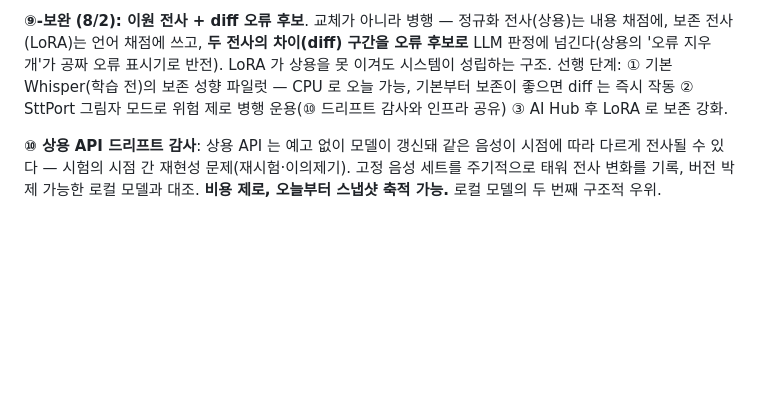
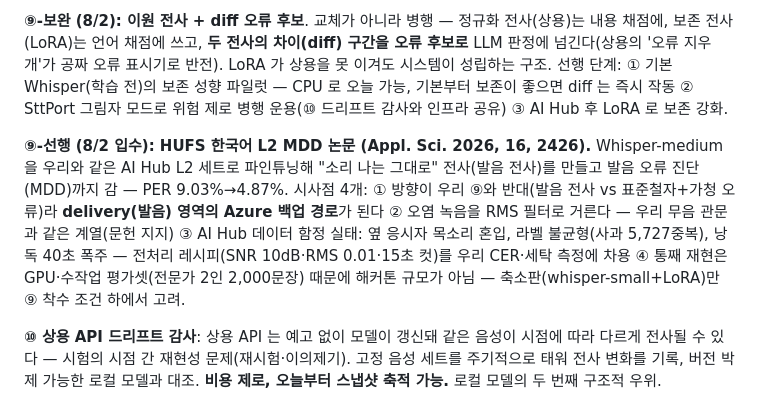
Before and after one commit to ktest6/k-test, a Markdown page: assessment/RESEARCH.md, the part around the change. Drawn GitHub-style; blank space fills up the shorter version.

Commit message:
docs(assessment): HUFS 한국어 L2 MDD 논문 분석 — delivery 백업 경로·데이터 함정 레시피로 기록
Co-Authored-By: Claude Fable 5 <noreply@anthropic.com>

```diff
--- a/assessment/RESEARCH.md
+++ b/assessment/RESEARCH.md
@@ -145,6 +145,17 @@ AI Hub 교육용 데이터의 2층 전사(표준 철자 + 발음 + 오류 태깅
 기본부터 보존이 좋으면 diff 는 즉시 작동 ② SttPort 그림자 모드로 위험 제로
 병행 운용(⑩ 드리프트 감사와 인프라 공유) ③ AI Hub 후 LoRA 로 보존 강화.
 
+**⑨-선행 (8/2 입수): HUFS 한국어 L2 MDD 논문 (Appl. Sci. 2026, 16, 2426).**
+Whisper-medium 을 우리와 같은 AI Hub L2 세트로 파인튜닝해 "소리 나는 그대로"
+전사(발음 전사)를 만들고 발음 오류 진단(MDD)까지 감 — PER 9.03%→4.87%.
+시사점 4개: ① 방향이 우리 ⑨와 반대(발음 전사 vs 표준철자+가청 오류)라
+**delivery(발음) 영역의 Azure 백업 경로**가 된다 ② 오염 녹음을 RMS 필터로
+거른다 — 우리 무음 관문과 같은 계열(문헌 지지) ③ AI Hub 데이터 함정 실태:
+옆 응시자 목소리 혼입, 라벨 불균형(사과 5,727중복), 낭독 40초 폭주 —
+전처리 레시피(SNR 10dB·RMS 0.01·15초 컷)를 우리 CER·세탁 측정에 차용
+④ 통째 재현은 GPU·수작업 평가셋(전문가 2인 2,000문장) 때문에 해커톤 규모가
+아님 — 축소판(whisper-small+LoRA)만 ⑨ 착수 조건 하에서 고려.
+
 **⑩ 상용 API 드리프트 감사**: 상용 API 는 예고 없이 모델이 갱신돼 같은 음성이
 시점에 따라 다르게 전사될 수 있다 — 시험의 시점 간 재현성 문제(재시험·이의제기).
 고정 음성 세트를 주기적으로 태워 전사 변화를 기록, 버전 박제 가능한 로컬 모델과
```
